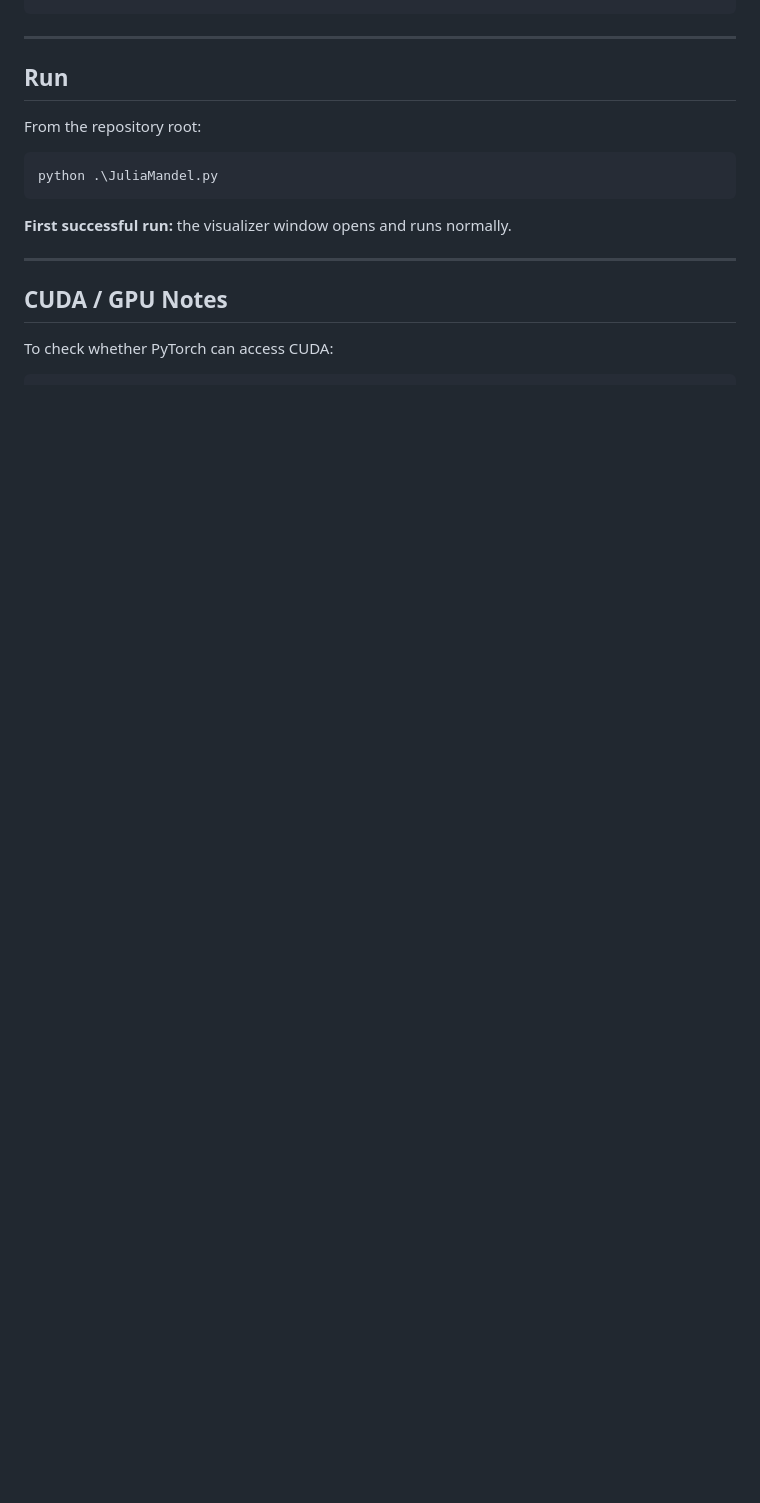
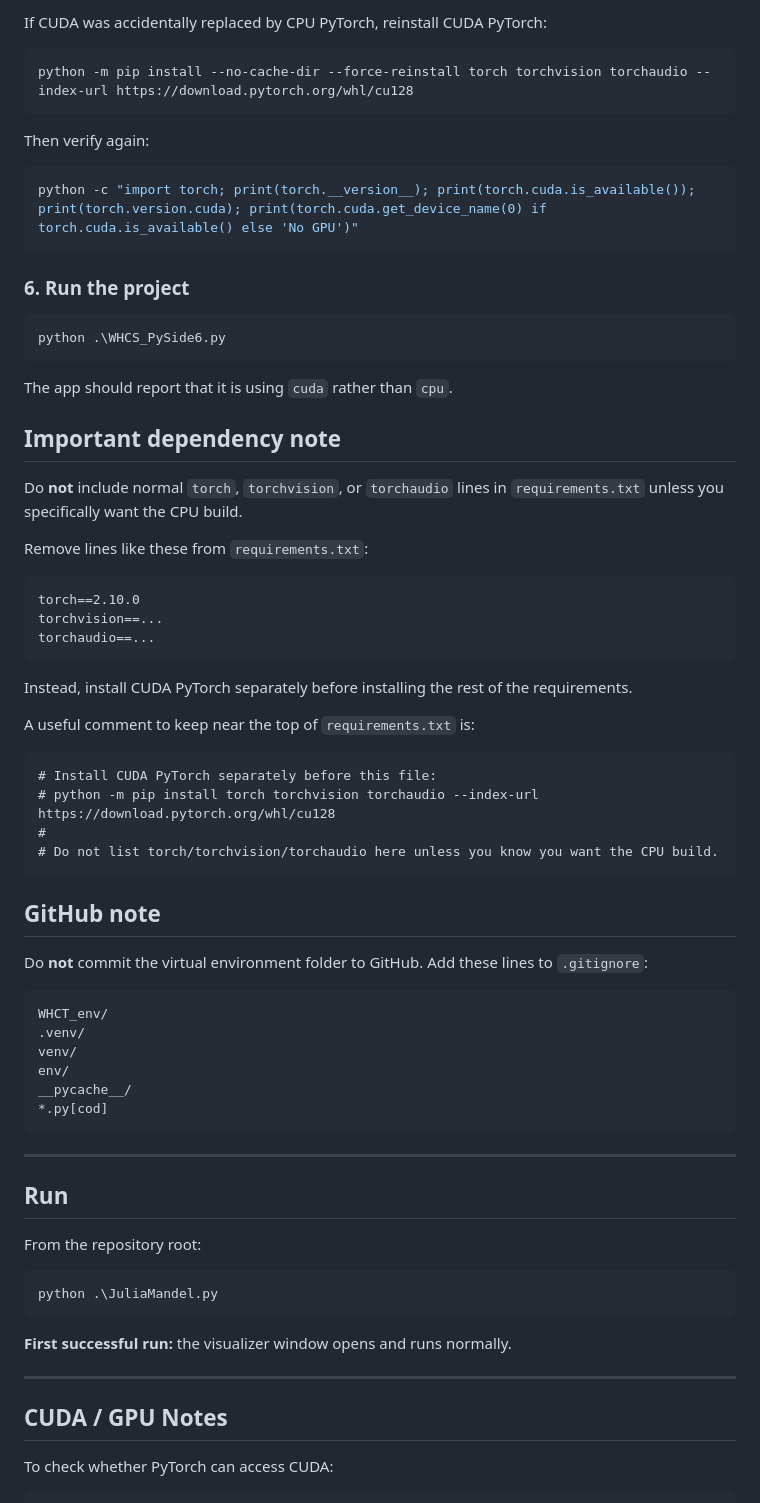
Before and after one commit to MarcDunand/4D-Mandelbrot-Julia-Fractal, a Markdown page: README.md, the part around one of its changes. Drawn GitHub-style; blank space fills up the shorter version.

````diff
--- a/README.md
+++ b/README.md
@@ -63,3 +130,57 @@ pip install -r requirements.txt
+If CUDA was accidentally replaced by CPU PyTorch, reinstall CUDA PyTorch:
+
+```powershell
+python -m pip install --no-cache-dir --force-reinstall torch torchvision torchaudio --index-url https://download.pytorch.org/whl/cu128
+```
+
+Then verify again:
+
+```powershell
+python -c "import torch; print(torch.__version__); print(torch.cuda.is_available()); print(torch.version.cuda); print(torch.cuda.get_device_name(0) if torch.cuda.is_available() else 'No GPU')"
+```
+
+### 6. Run the project
+
+```powershell
+python .\WHCS_PySide6.py
+```
+
+The app should report that it is using `cuda` rather than `cpu`.
+
+## Important dependency note
+
+Do **not** include normal `torch`, `torchvision`, or `torchaudio` lines in `requirements.txt` unless you specifically want the CPU build.
+
+Remove lines like these from `requirements.txt`:
+
+```text
+torch==2.10.0
+torchvision==...
+torchaudio==...
+```
+
+Instead, install CUDA PyTorch separately before installing the rest of the requirements.
+
+A useful comment to keep near the top of `requirements.txt` is:
+
+```text
+# Install CUDA PyTorch separately before this file:
+# python -m pip install torch torchvision torchaudio --index-url https://download.pytorch.org/whl/cu128
+#
+# Do not list torch/torchvision/torchaudio here unless you know you want the CPU build.
+```
+
+## GitHub note
+
+Do **not** commit the virtual environment folder to GitHub. Add these lines to `.gitignore`:
+
+```gitignore
+WHCT_env/
+.venv/
+venv/
+env/
+__pycache__/
+*.py[cod]
 ```
 
 ------------------------------------------------------------------------
````
Also changed, not shown: other parts of README.md (+81 -14 lines).
